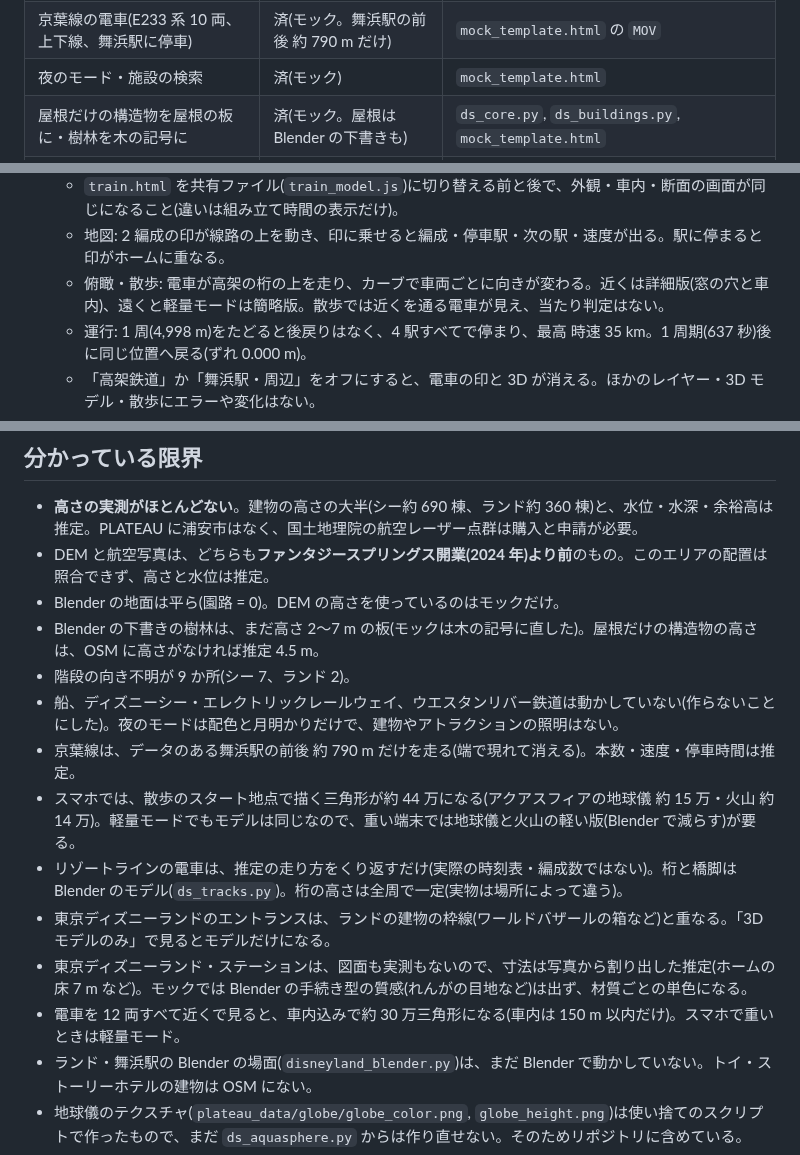
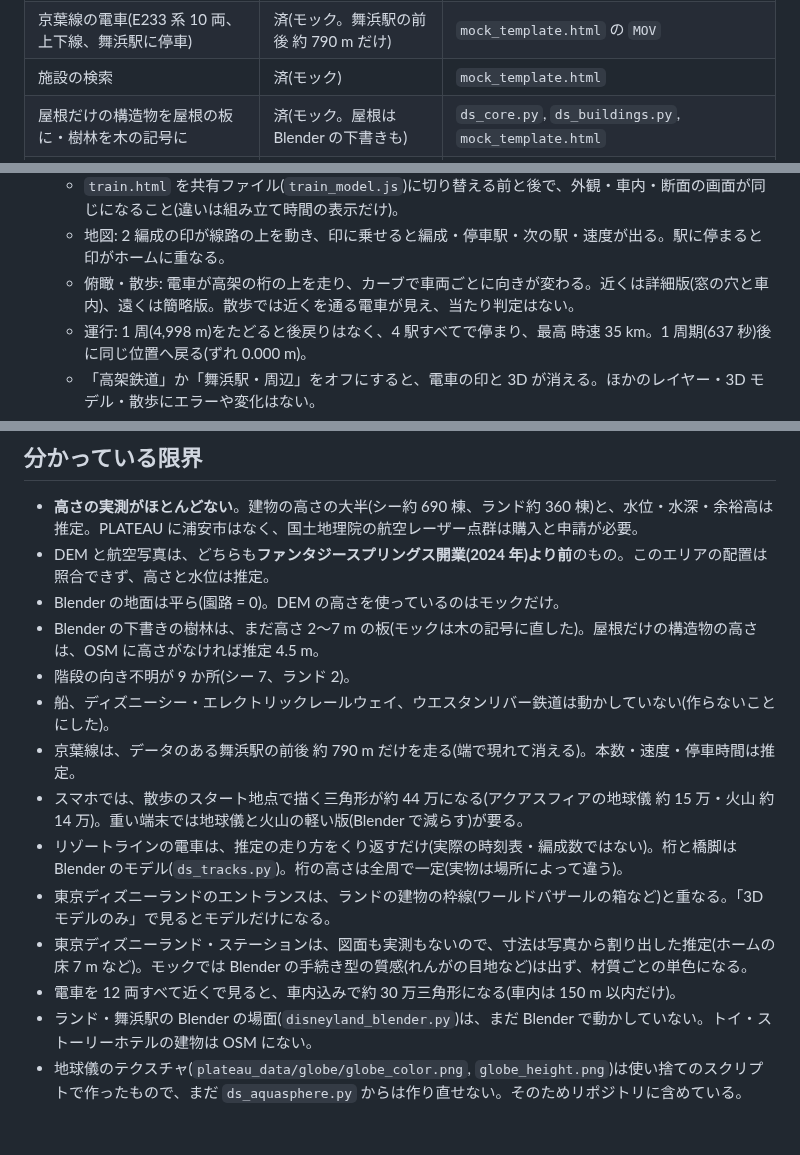
Before and after one commit to kouki-takezawa/tokyo-disneysea-3d, a Markdown page: README.md, 3 parts joined by grey strips. GitHub-like rendering; blank space fills up the shorter version.

```diff
--- a/README.md
+++ b/README.md
@@ -41,7 +41,7 @@ OpenStreetMap と国土地理院のデータから、東京ディズニーシー
 | 電車(リゾートライン)の Blender モデル(写真と跨座式モノレールの構造から、外装・台車・車内・ガラスまで) | 済(モックの電車はこのモデル。JS 版は `train.html` だけに残す) | `train_blender.py`, `docs/train/spec.md` |
 | リゾートラインの電車をモックで走らせる(2 編成が全周を周回、4 駅で停車) | 済(Blender の車両。地図は印、俯瞰・散歩は 3D。車内はカメラから 150 m 以内だけ) | `output/disneysea/models/train.json`, `mock_template.html` の `RL` |
 | 京葉線の電車(E233 系 10 両、上下線、舞浜駅に停車) | 済(モック。舞浜駅の前後 約 790 m だけ) | `mock_template.html` の `MOV` |
-| 夜のモード・施設の検索 | 済(モック) | `mock_template.html` |
+| 施設の検索 | 済(モック) | `mock_template.html` |
 | 屋根だけの構造物を屋根の板に・樹林を木の記号に | 済(モック。屋根は Blender の下書きも) | `ds_core.py`, `ds_buildings.py`, `mock_template.html` |
 | 東京ディズニーランドのエントランス(メインエントランスのゲート・ワールドバザールの入口・ミッキーの花壇。参考動画・写真・OSM から) | 済(Blender で作り、ユーザーの確認後にモックの 3D モデルに) | `ds_tdl_entrance.py` |
 | 東京ディズニーランドのエントランス広場の地面(ゲートの前後の舗装・縁石・植え込み。木は作らない) | 済(Blender なし。純 Python で作り、モックの 3D モデルに) | `ds_tdl_ground.py` |
@@ -149,7 +160,7 @@ blender -b --python src/export_models.py -- --parts aquasphere --render
 - 2026-09-24 の確認の記録(リゾートラインの電車をモックに入れたとき。Chromium のヘッドレス、描画はソフトウェア):
   - `train.html` を共有ファイル(`train_model.js`)に切り替える前と後で、外観・車内・断面の画面が同じになること(違いは組み立て時間の表示だけ)。
   - 地図: 2 編成の印が線路の上を動き、印に乗せると編成・停車駅・次の駅・速度が出る。駅に停まると印がホームに重なる。
-  - 俯瞰・散歩: 電車が高架の桁の上を走り、カーブで車両ごとに向きが変わる。近くは詳細版(窓の穴と車内)、遠くと軽量モードは簡略版。散歩では近くを通る電車が見え、当たり判定はない。
+  - 俯瞰・散歩: 電車が高架の桁の上を走り、カーブで車両ごとに向きが変わる。近くは詳細版(窓の穴と車内)、遠くは簡略版。散歩では近くを通る電車が見え、当たり判定はない。
   - 運行: 1 周(4,998 m)をたどると後戻りはなく、4 駅すべてで停まり、最高 時速 35 km。1 周期(637 秒)後に同じ位置へ戻る(ずれ 0.000 m)。
   - 「高架鉄道」か「舞浜駅・周辺」をオフにすると、電車の印と 3D が消える。ほかのレイヤー・3D モデル・散歩にエラーや変化はない。
 - 2026-09-24 の確認の記録(まとめて実装した分):
@@ -596,13 +610,13 @@ https://tokyo-disneysea-3d.vercel.app で誰でも見られる。GitHub の main
 - Blender の地面は平ら(園路 = 0)。DEM の高さを使っているのはモックだけ。
 - Blender の下書きの樹林は、まだ高さ 2〜7 m の板(モックは木の記号に直した)。屋根だけの構造物の高さは、OSM に高さがなければ推定 4.5 m。
 - 階段の向き不明が 9 か所(シー 7、ランド 2)。
-- 船、ディズニーシー・エレクトリックレールウェイ、ウエスタンリバー鉄道は動かしていない(作らないことにした)。夜のモードは配色と月明かりだけで、建物やアトラクションの照明はない。
+- 船、ディズニーシー・エレクトリックレールウェイ、ウエスタンリバー鉄道は動かしていない(作らないことにした)。
 - 京葉線は、データのある舞浜駅の前後 約 790 m だけを走る(端で現れて消える)。本数・速度・停車時間は推定。
-- スマホでは、散歩のスタート地点で描く三角形が約 44 万になる(アクアスフィアの地球儀 約 15 万・火山 約 14 万)。軽量モードでもモデルは同じなので、重い端末では地球儀と火山の軽い版(Blender で減らす)が要る。
+- スマホでは、散歩のスタート地点で描く三角形が約 44 万になる(アクアスフィアの地球儀 約 15 万・火山 約 14 万)。重い端末では地球儀と火山の軽い版(Blender で減らす)が要る。
 - リゾートラインの電車は、推定の走り方をくり返すだけ(実際の時刻表・編成数ではない)。桁と橋脚は Blender のモデル(`ds_tracks.py`)。桁の高さは全周で一定(実物は場所によって違う)。
 - 東京ディズニーランドのエントランスは、ランドの建物の枠線(ワールドバザールの箱など)と重なる。「3Dモデルのみ」で見るとモデルだけになる。
 - 東京ディズニーランド・ステーションは、図面も実測もないので、寸法は写真から割り出した推定(ホームの床 7 m など)。モックでは Blender の手続き型の質感(れんがの目地など)は出ず、材質ごとの単色になる。
-- 電車を 12 両すべて近くで見ると、車内込みで約 30 万三角形になる(車内は 150 m 以内だけ)。スマホで重いときは軽量モード。
+- 電車を 12 両すべて近くで見ると、車内込みで約 30 万三角形になる(車内は 150 m 以内だけ)。
 - ランド・舞浜駅の Blender の場面(`disneyland_blender.py`)は、まだ Blender で動かしていない。トイ・ストーリーホテルの建物は OSM にない。
 - 地球儀のテクスチャ(`plateau_data/globe/globe_color.png`, `globe_height.png`)は使い捨てのスクリプトで作ったもので、まだ `ds_aquasphere.py` からは作り直せない。そのためリポジトリに含めている。
 
```
Also changed, not shown: other parts of README.md (+19 -5 lines), docs/entrance/mock_all_ground.jpg, 3 other files.
